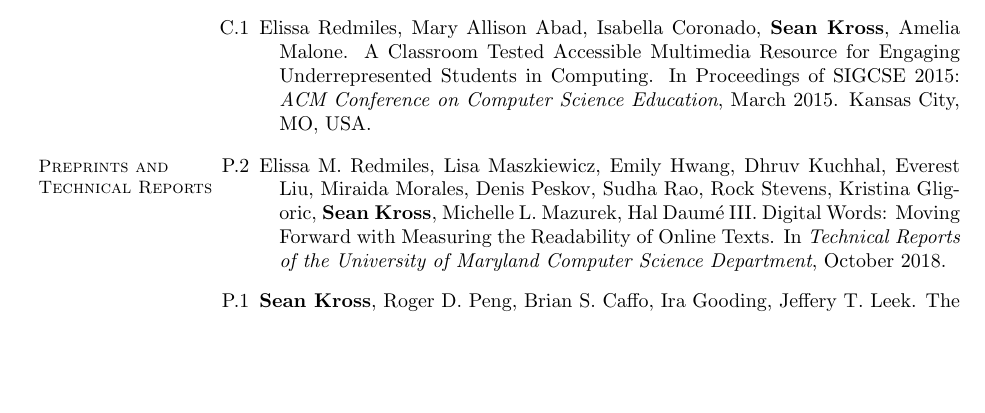
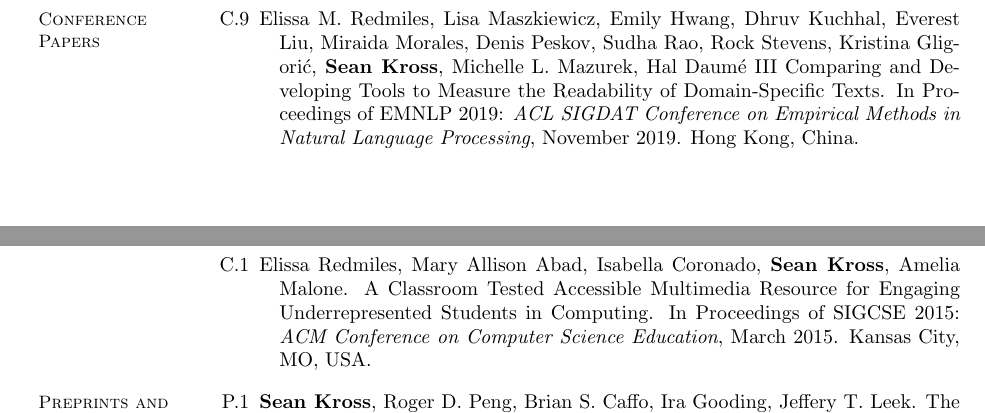
Before and after one commit to seankross/cv, a LaTeX CV (sean-kross-cv.tex): part of page 2 of 4 before the commit and two parts of pages 1 and 2 of 3 after it, the two joined at a grey line, cut so that both start at the same text, the shorter picture padded with empty space. Compiled offline with pdfLaTeX.

Commit message:
added emnlp

```diff
--- a/sean-kross-cv.tex
+++ b/sean-kross-cv.tex
@@ -2,6 +2,7 @@
 
 % Derived from http://links.tedpavlic.com/tex/tpavlic_cv_faculty.tex
 \input{tedpavlic-template}
+\usepackage[utf8]{inputenc}
 
 %\def\public{XXX} % define for a public version of my CV
 
@@ -131,6 +132,13 @@
 
 \begin{bibenum}
 
+\item[C.9] Elissa M.\ Redmiles, Lisa Maszkiewicz, Emily Hwang, Dhruv Kuchhal,
+Everest Liu, Miraida Morales, Denis Peskov, Sudha Rao, Rock Stevens,
+Kristina Gligorić, \textbf{Sean Kross}, Michelle L.\ Mazurek, Hal Daumé  III
+Comparing and Developing Tools to Measure the Readability of Domain-Specific
+Texts. In Proceedings of EMNLP 2019: \emph{ACL SIGDAT Conference on Empirical
+Methods in Natural Language Processing}, November 2019. Hong Kong, China.
+
 \item[C.8] \textbf{Sean Kross} and Philip J.\ Guo. End-User Programmers
 Repurposing End-User Programming Tools to Foster Diversity in Adult End-User
 Programming Education. In Proceedings of VL/HCC 2019: \emph{IEEE
@@ -184,13 +192,6 @@
 
 \begin{bibenum}
 
-\item[P.2] Elissa M.\ Redmiles, Lisa Maszkiewicz, Emily Hwang, Dhruv Kuchhal,
-Everest Liu, Miraida Morales, Denis Peskov, Sudha Rao, Rock Stevens, Kristina
-Gligoric, \textbf{Sean Kross}, Michelle L.\ Mazurek, Hal Daumé III. Digital
-Words: Moving Forward with Measuring the Readability of Online Texts.
-In \emph{Technical Reports of the University of Maryland Computer Science
-Department}, October 2018.
-
 \item[P.1] \textbf{Sean Kross}, Roger D.\ Peng, Brian S.\ Caffo, Ira Gooding,
 Jeffery T.\ Leek. The Democratization of Data Science Education.
 In \emph{PeerJ Preprints}, August 2017.
```
Also changed, not shown: sean-kross-cv.tex (4 more changed lines).
